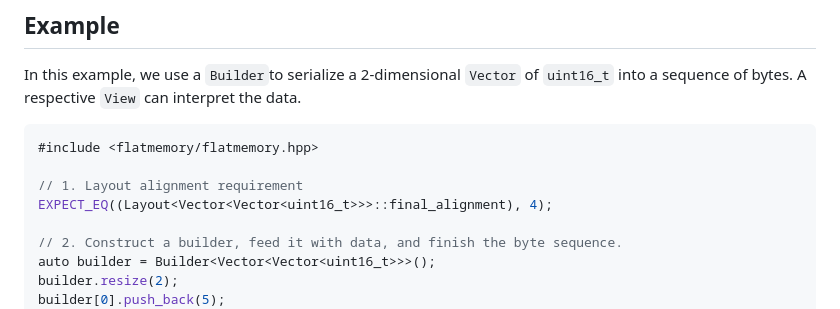
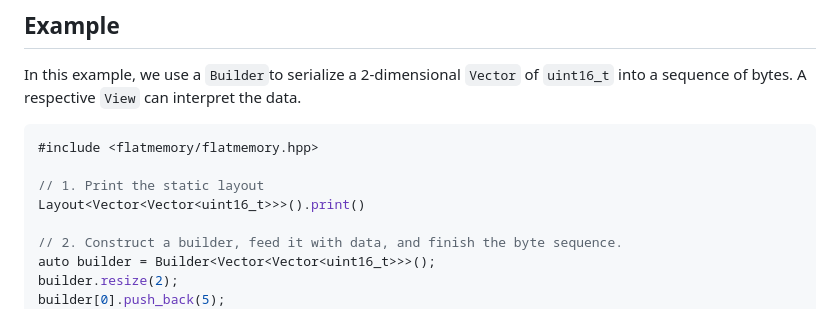
Before and after one commit to drexlerd/flatmemory, a Markdown page: README.md, the part around the change. Drawn GitHub-style.

````diff
--- a/README.md
+++ b/README.md
@@ -28,8 +28,8 @@ In this example, we use a `Builder`to serialize a 2-dimensional `Vector` of `uin
 ```cpp
 #include <flatmemory/flatmemory.hpp>
 
-// 1. Layout alignment requirement
-EXPECT_EQ((Layout<Vector<Vector<uint16_t>>>::final_alignment), 4);
+// 1. Print the static layout
+Layout<Vector<Vector<uint16_t>>>().print()
 
 // 2. Construct a builder, feed it with data, and finish the byte sequence.
 auto builder = Builder<Vector<Vector<uint16_t>>>();
````
